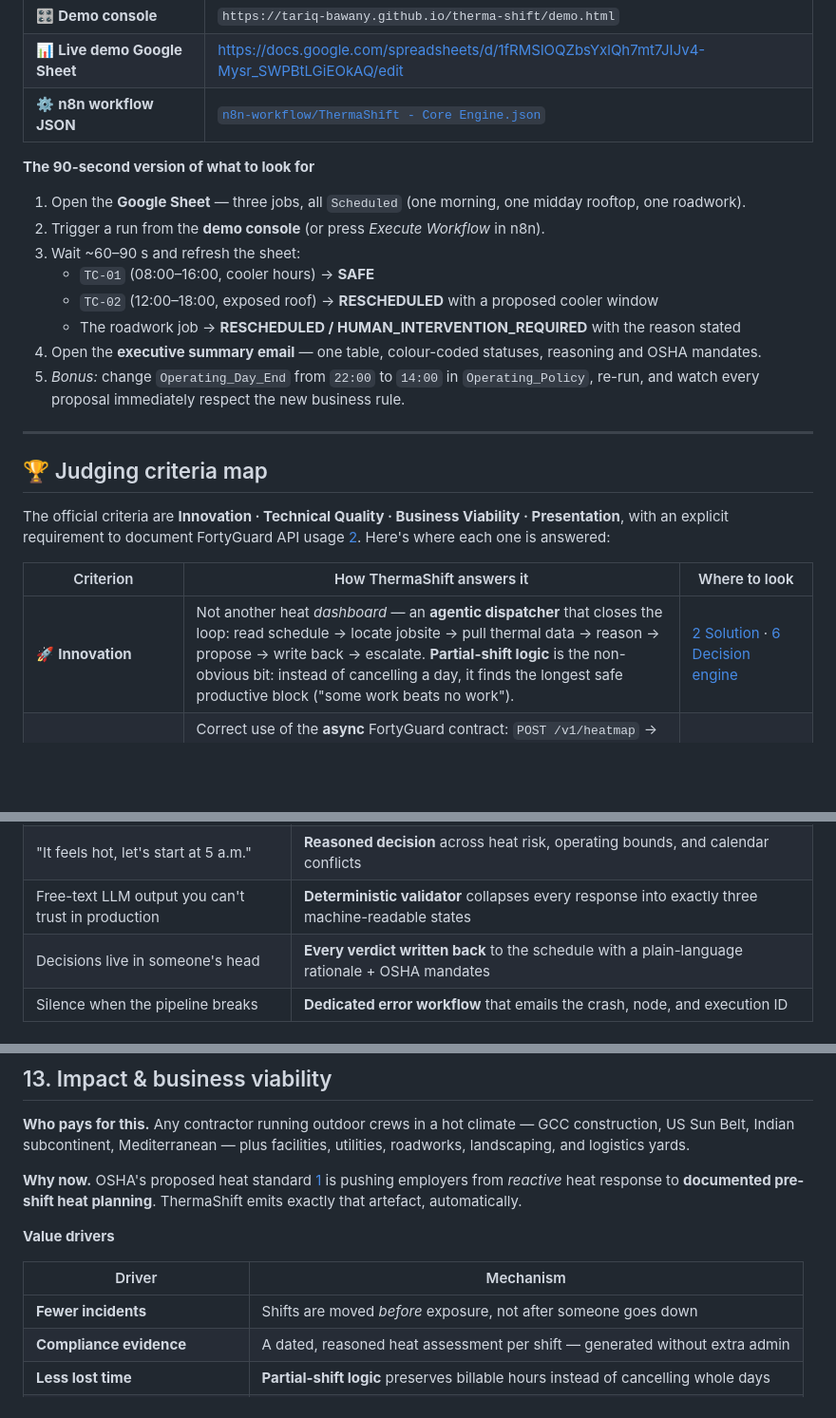
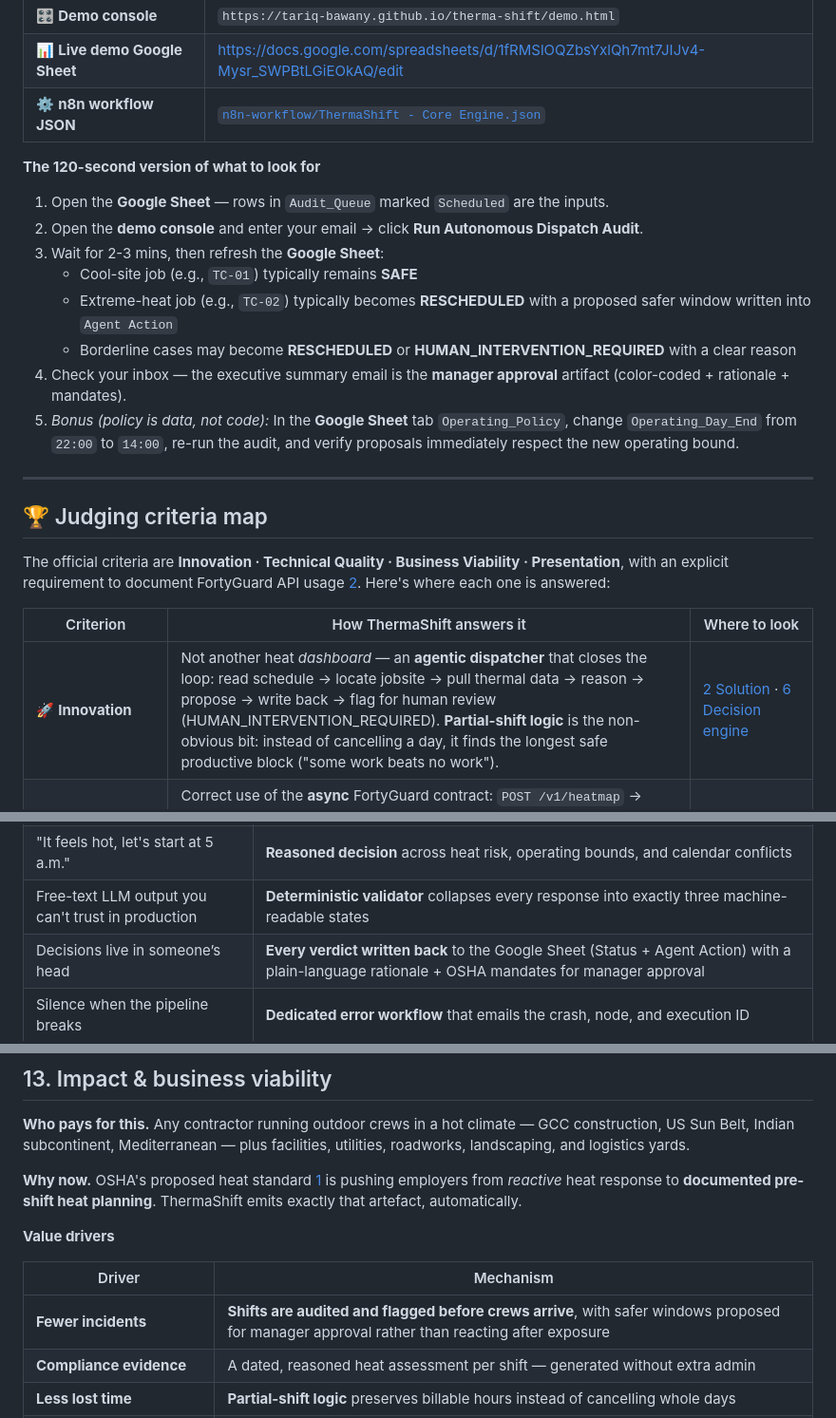
Before and after one commit to tariq-bawany/therma-shift, a Markdown page: README.md, 3 parts joined by grey strips. Shown at 95% size. Rendered like a GitHub page; blank space fills up the shorter version.

Commit message:
Revise README for audit process and decision criteria
Updated the README to reflect changes in the dispatch audit process and improved clarity on decision-making criteria.

```diff
--- a/README.md
+++ b/README.md
@@ -58,17 +58,17 @@ an executive summary for a human manager to approve.
 | 📊 **Live demo Google Sheet** | https://docs.google.com/spreadsheets/d/1fRMSlOQZbsYxlQh7mt7JIJv4-Mysr_SWPBtLGiEOkAQ/edit |
 | ⚙️ **n8n workflow JSON** | [`n8n-workflow/ThermaShift - Core Engine.json`](n8n-workflow/ThermaShift%20-%20Core%20Engine.json) |
 
-**The 90-second version of what to look for**
+**The 120-second version of what to look for**
 
-1. Open the **Google Sheet** — three jobs, all `Scheduled` (one morning, one midday rooftop, one roadwork).
-2. Trigger a run from the **demo console** (or press *Execute Workflow* in n8n).
-3. Wait ~60–90 s and refresh the sheet:
-   - `TC-01` (08:00–16:00, cooler hours) → **SAFE**
-   - `TC-02` (12:00–18:00, exposed roof) → **RESCHEDULED** with a proposed cooler window
-   - The roadwork job → **RESCHEDULED / HUMAN_INTERVENTION_REQUIRED** with the reason stated
-4. Open the **executive summary email** — one table, colour-coded statuses, reasoning and OSHA mandates.
-5. *Bonus:* change `Operating_Day_End` from `22:00` to `14:00` in `Operating_Policy`, re-run, and watch
-   every proposal immediately respect the new business rule.
+1. Open the **Google Sheet** — rows in `Audit_Queue` marked `Scheduled` are the inputs.
+2. Open the **demo console** and enter your email → click **Run Autonomous Dispatch Audit**.
+3. Wait for 2-3 mins, then refresh the **Google Sheet**:
+   - Cool-site job (e.g., `TC-01`) typically remains **SAFE**
+   - Extreme-heat job (e.g., `TC-02`) typically becomes **RESCHEDULED** with a proposed safer window written into `Agent Action`
+   - Borderline cases may become **RESCHEDULED** or **HUMAN_INTERVENTION_REQUIRED** with a clear reason
+4. Check your inbox — the executive summary email is the **manager approval** artifact (color-coded + rationale + mandates).
+5. *Bonus (policy is data, not code):* In the **Google Sheet** tab `Operating_Policy`, change `Operating_Day_End` from `22:00` to `14:00`,
+   re-run the audit, and verify proposals immediately respect the new operating bound.
 
 ---
 
@@ -82,7 +82,7 @@ where each one is answered:
 
 | Criterion | How ThermaShift answers it | Where to look |
 |---|---|---|
-| 🚀 **Innovation** | Not another heat *dashboard* — an **agentic dispatcher** that closes the loop: read schedule → locate jobsite → pull thermal data → reason → propose → write back → escalate. **Partial-shift logic** is the non-obvious bit: instead of cancelling a day, it finds the longest safe productive block ("some work beats no work"). | [2 Solution](#2-the-solution) · [6 Decision engine](#6-the-decision-engine) |
+| 🚀 **Innovation** | Not another heat *dashboard* — an **agentic dispatcher** that closes the loop: read schedule → locate jobsite → pull thermal data → reason → propose → write back → flag for human review (HUMAN_INTERVENTION_REQUIRED). **Partial-shift logic** is the non-obvious bit: instead of cancelling a day, it finds the longest safe productive block ("some work beats no work"). | [2 Solution](#2-the-solution) · [6 Decision engine](#6-the-decision-engine) |
 | 🔧 **Technical Quality** — *incl. use of the FortyGuard API* | Correct use of the **async** FortyGuard contract: `POST /v1/heatmap` → `activity_id` → 15 s poll of `GET /v1/status/{id}`. Polygons are generated per jobsite (±0.005°), with the shift's own date, at `granularity: 60`. A **deterministic validator** means the LLM can't corrupt the schedule, and **sheet-driven policy** means rules are data, not code. | [5 FortyGuard API usage](#5-fortyguard-api-usage) · [6](#6-the-decision-engine) · [11 Reliability](#11-reliability--security) |
 | 💼 **Business Viability** | Targets the sector with the **largest share of occupational heat deaths (36.8 %)**, where a federal heat standard is shifting employers to documented *pre-shift* planning. Zero retraining (dispatchers keep their spreadsheet), and the compliance artefact is a byproduct. | [1 Problem](#1-the-problem) · [13 Impact](#13-impact--business-viability) |
 | 🎤 **Presentation** | One README, end to end: problem with citations → architecture diagrams → decision contract → **15-minute self-host guide** with a credential matrix, a URL/ID replacement table, and a troubleshooting table. Honest limitations + roadmap. | This file · [10 Self-host](#10-self-host-the-n8n-workflow) · [14–15](#14-known-limitations) |
@@ -140,7 +140,7 @@ anyone clocks in.
 | Rules hardcoded in a spreadsheet nobody opens | **Business rules live in the sheet itself** (`Operating_Policy`) and are re-read every run |
 | "It feels hot, let's start at 5 a.m." | **Reasoned decision** across heat risk, operating bounds, and calendar conflicts |
 | Free-text LLM output you can't trust in production | **Deterministic validator** collapses every response into exactly three machine-readable states |
-| Decisions live in someone's head | **Every verdict written back** to the schedule with a plain-language rationale + OSHA mandates |
+| Decisions live in someone’s head | **Every verdict written back** to the Google Sheet (Status + Agent Action) with a plain-language rationale + OSHA mandates for manager approval |
 | Silence when the pipeline breaks | **Dedicated error workflow** that emails the crash, node, and execution ID |
 
 ### What makes it more than "an LLM wrapper"
@@ -661,7 +661,7 @@ logistics yards.
 
 | Driver | Mechanism |
 |---|---|
-| **Fewer incidents** | Shifts are moved *before* exposure, not after someone goes down |
+| **Fewer incidents** | **Shifts are audited and flagged before crews arrive**, with safer windows proposed for manager approval rather than reacting after exposure |
 | **Compliance evidence** | A dated, reasoned heat assessment per shift — generated without extra admin |
 | **Less lost time** | **Partial-shift logic** preserves billable hours instead of cancelling whole days |
 | **Lower insurance/claims cost** | Documented diligence on the highest-fatality sector |
```
Also changed, not shown: other parts of README.md (+2 -2 lines).
